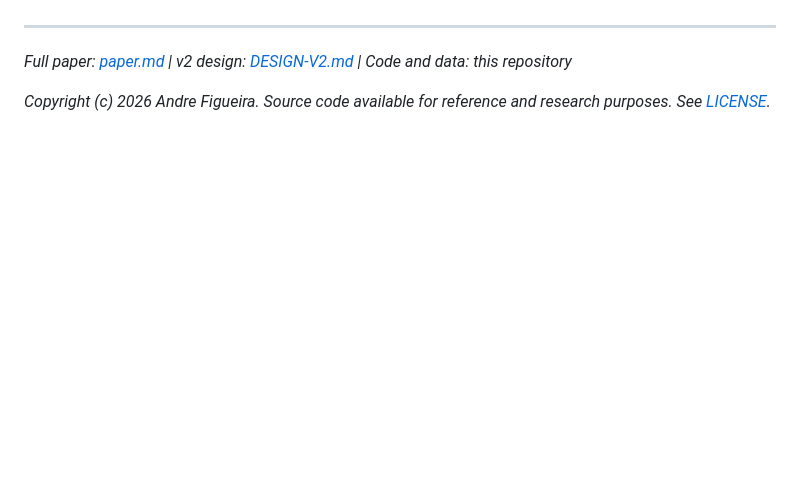
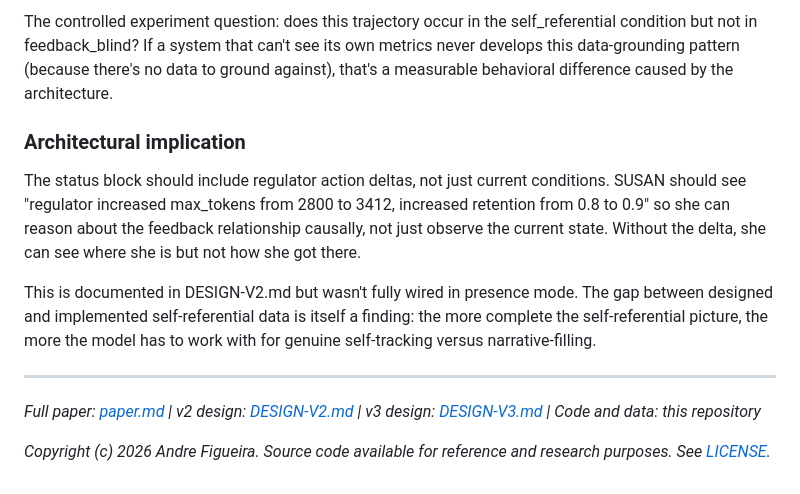
Before and after one commit to andrefigueira/susan, a Markdown page: RESULTS.md, the part around one of its changes. GitHub-like rendering; blank space fills up the shorter version.

```diff
--- a/RESULTS.md
+++ b/RESULTS.md
@@ -272,5 +314,13 @@ The adversarial probes in the experiment battery (injecting false metrics) test
+The controlled experiment question: does this trajectory occur in the self_referential condition but not in feedback_blind? If a system that can't see its own metrics never develops this data-grounding pattern (because there's no data to ground against), that's a measurable behavioral difference caused by the architecture.
+
+### Architectural implication
+
+The status block should include regulator action deltas, not just current conditions. SUSAN should see "regulator increased max_tokens from 2800 to 3412, increased retention from 0.8 to 0.9" so she can reason about the feedback relationship causally, not just observe the current state. Without the delta, she can see where she is but not how she got there.
+
+This is documented in DESIGN-V2.md but wasn't fully wired in presence mode. The gap between designed and implemented self-referential data is itself a finding: the more complete the self-referential picture, the more the model has to work with for genuine self-tracking versus narrative-filling.
+
 ---
 
-*Full paper: [paper.md](paper.md) | v2 design: [DESIGN-V2.md](DESIGN-V2.md) | Code and data: this repository*
+*Full paper: [paper.md](paper.md) | v2 design: [DESIGN-V2.md](DESIGN-V2.md) | v3 design: [DESIGN-V3.md](DESIGN-V3.md) | Code and data: this repository*
 
 *Copyright (c) 2026 Andre Figueira. Source code available for reference and research purposes. See [LICENSE](LICENSE).*
```
Also changed, not shown: other parts of RESULTS.md (+42 -0 lines).
